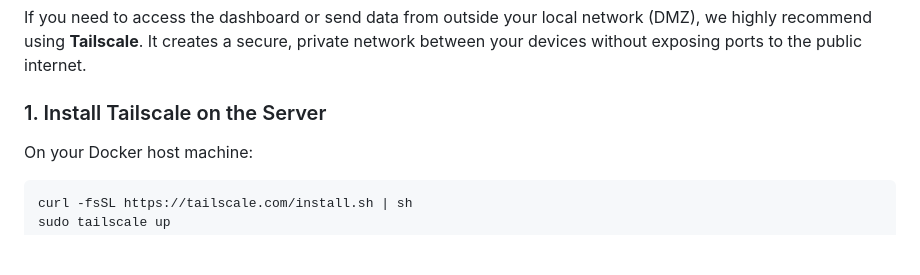
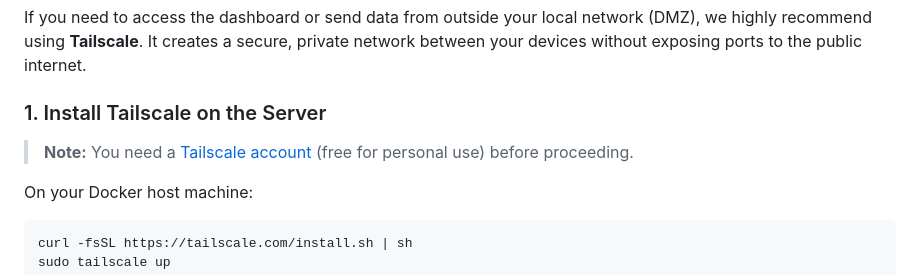
Before and after one commit to utviklerno/recyv, a Markdown page: README.md, the part around the change. Drawn GitHub-style; blank space fills up the shorter version.

Commit message:
Clarify Tailscale account requirement in README

````diff
--- a/README.md
+++ b/README.md
@@ -72,6 +72,8 @@ On the machine you want to monitor (requires root):
 If you need to access the dashboard or send data from outside your local network (DMZ), we highly recommend using **Tailscale**. It creates a secure, private network between your devices without exposing ports to the public internet.
 
 ### 1. Install Tailscale on the Server
+> **Note:** You need a [Tailscale account](https://tailscale.com) (free for personal use) before proceeding.
+
 On your Docker host machine:
 ```bash
 curl -fsSL https://tailscale.com/install.sh | sh
````
